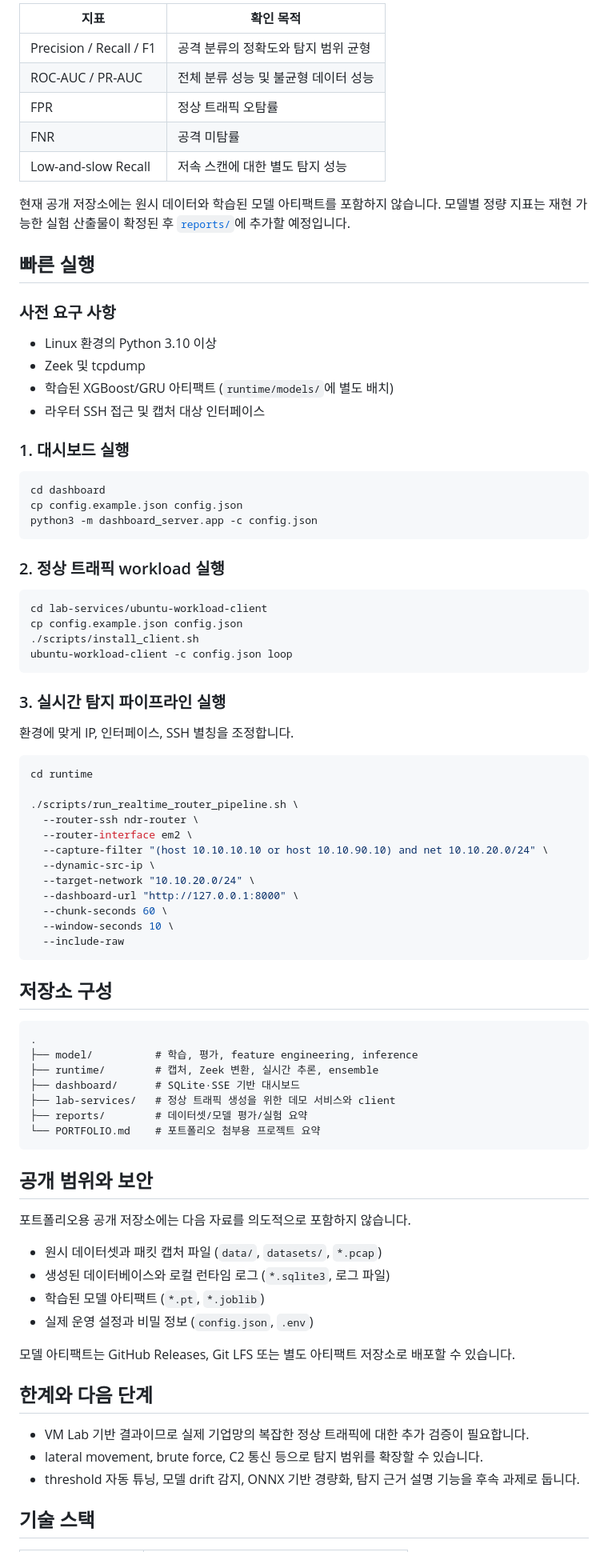
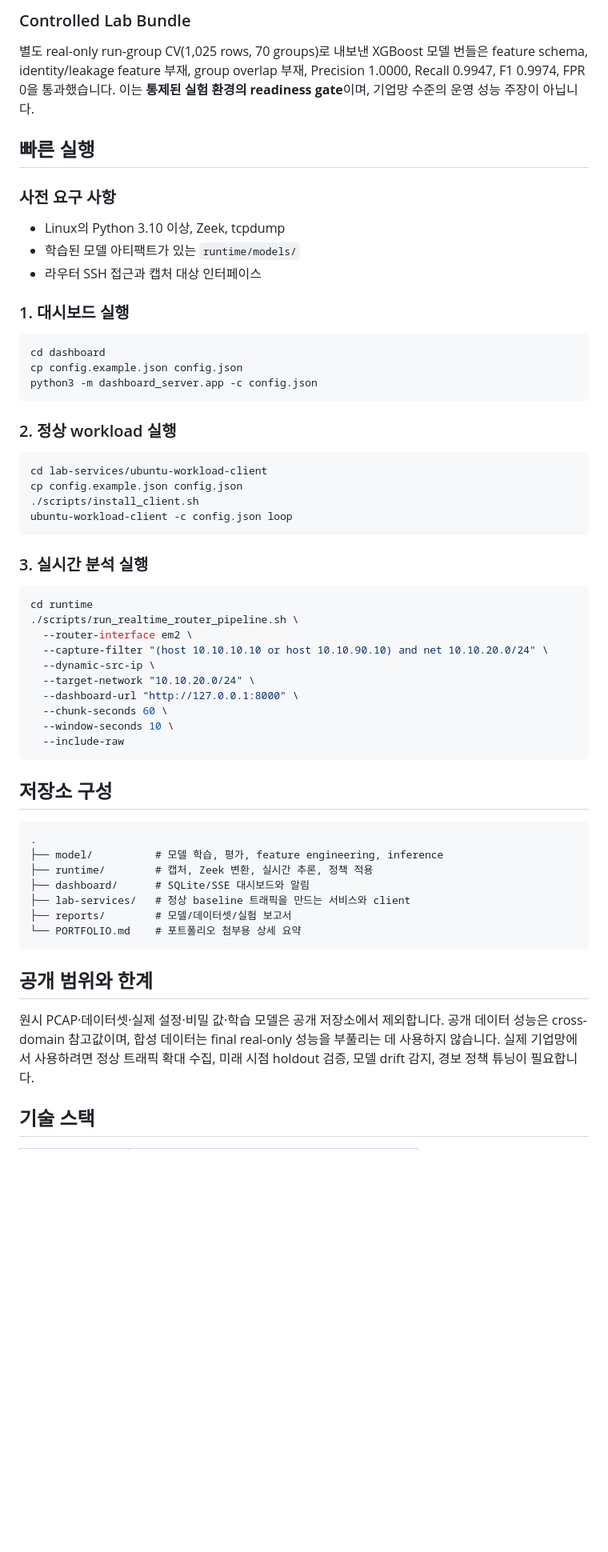
Before and after one commit to candy3157/ndr-lab-portfolio, a Markdown page: README.md, the part around one of its changes. Shown at 80% size. Drawn GitHub-style; blank space fills up the shorter version.

````diff
--- a/README.md
+++ b/README.md
@@ -114,22 +98,15 @@ p_ensemble = 0.5 × p_xgboost + 0.5 × p_gru
 
-| 지표 | 확인 목적 |
-| --- | --- |
-| Precision / Recall / F1 | 공격 분류의 정확도와 탐지 범위 균형 |
-| ROC-AUC / PR-AUC | 전체 분류 성능 및 불균형 데이터 성능 |
-| FPR | 정상 트래픽 오탐률 |
-| FNR | 공격 미탐률 |
-| Low-and-slow Recall | 저속 스캔에 대한 별도 탐지 성능 |
+### Controlled Lab Bundle
 
-현재 공개 저장소에는 원시 데이터와 학습된 모델 아티팩트를 포함하지 않습니다. 모델별 정량 지표는 재현 가능한 실험 산출물이 확정된 후 [`reports/`](reports/)에 추가할 예정입니다.
+별도 real-only run-group CV(1,025 rows, 70 groups)로 내보낸 XGBoost 모델 번들은 feature schema, identity/leakage feature 부재, group overlap 부재, Precision 1.0000, Recall 0.9947, F1 0.9974, FPR 0을 통과했습니다. 이는 **통제된 실험 환경의 readiness gate**이며, 기업망 수준의 운영 성능 주장이 아닙니다.
 
 ## 빠른 실행
 
 ### 사전 요구 사항
 
-- Linux 환경의 Python 3.10 이상
-- Zeek 및 tcpdump
-- 학습된 XGBoost/GRU 아티팩트 (`runtime/models/`에 별도 배치)
-- 라우터 SSH 접근 및 캡처 대상 인터페이스
+- Linux의 Python 3.10 이상, Zeek, tcpdump
+- 학습된 모델 아티팩트가 있는 `runtime/models/`
+- 라우터 SSH 접근과 캡처 대상 인터페이스
 
 ### 1. 대시보드 실행
 
@@ -139,7 +116,7 @@ cp config.example.json config.json
 python3 -m dashboard_server.app -c config.json
 ```
 
-### 2. 정상 트래픽 workload 실행
+### 2. 정상 workload 실행
 
 ```bash
 cd lab-services/ubuntu-workload-client
@@ -148,15 +125,11 @@ cp config.example.json config.json
 ubuntu-workload-client -c config.json loop
 ```
 
-### 3. 실시간 탐지 파이프라인 실행
-
-환경에 맞게 IP, 인터페이스, SSH 별칭을 조정합니다.
+### 3. 실시간 분석 실행
 
 ```bash
 cd runtime
-
 ./scripts/run_realtime_router_pipeline.sh \
-  --router-ssh ndr-router \
   --router-interface em2 \
   --capture-filter "(host 10.10.10.10 or host 10.10.90.10) and net 10.10.20.0/24" \
   --dynamic-src-ip \
@@ -171,30 +144,17 @@ cd runtime
 
 ```text
 .
-├── model/          # 학습, 평가, feature engineering, inference
-├── runtime/        # 캡처, Zeek 변환, 실시간 추론, ensemble
-├── dashboard/      # SQLite·SSE 기반 대시보드
-├── lab-services/   # 정상 트래픽 생성을 위한 데모 서비스와 client
-├── reports/        # 데이터셋/모델 평가/실험 요약
-└── PORTFOLIO.md    # 포트폴리오 첨부용 프로젝트 요약
+├── model/          # 모델 학습, 평가, feature engineering, inference
+├── runtime/        # 캡처, Zeek 변환, 실시간 추론, 정책 적용
+├── dashboard/      # SQLite/SSE 대시보드와 알림
+├── lab-services/   # 정상 baseline 트래픽을 만드는 서비스와 client
+├── reports/        # 모델/데이터셋/실험 보고서
+└── PORTFOLIO.md    # 포트폴리오 첨부용 상세 요약
 ```
 
-## 공개 범위와 보안
+## 공개 범위와 한계
 
-포트폴리오용 공개 저장소에는 다음 자료를 의도적으로 포함하지 않습니다.
-
-- 원시 데이터셋과 패킷 캡처 파일 (`data/`, `datasets/`, `*.pcap`)
-- 생성된 데이터베이스와 로컬 런타임 로그 (`*.sqlite3`, 로그 파일)
-- 학습된 모델 아티팩트 (`*.pt`, `*.joblib`)
-- 실제 운영 설정과 비밀 정보 (`config.json`, `.env`)
-
-모델 아티팩트는 GitHub Releases, Git LFS 또는 별도 아티팩트 저장소로 배포할 수 있습니다.
-
-## 한계와 다음 단계
-
-- VM Lab 기반 결과이므로 실제 기업망의 복잡한 정상 트래픽에 대한 추가 검증이 필요합니다.
-- lateral movement, brute force, C2 통신 등으로 탐지 범위를 확장할 수 있습니다.
-- threshold 자동 튜닝, 모델 drift 감지, ONNX 기반 경량화, 탐지 근거 설명 기능을 후속 과제로 둡니다.
+원시 PCAP·데이터셋·실제 설정·비밀 값·학습 모델은 공개 저장소에서 제외합니다. 공개 데이터 성능은 cross-domain 참고값이며, 합성 데이터는 final real-only 성능을 부풀리는 데 사용하지 않습니다. 실제 기업망에서 사용하려면 정상 트래픽 확대 수집, 미래 시점 holdout 검증, 모델 drift 감지, 경보 정책 튜닝이 필요합니다.
 
 ## 기술 스택
 
````
Also changed, not shown: other parts of README.md (+54 -75 lines).
